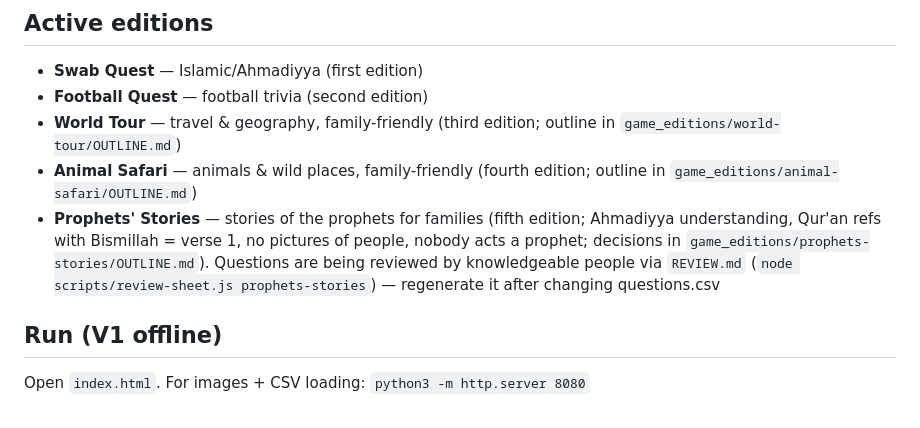
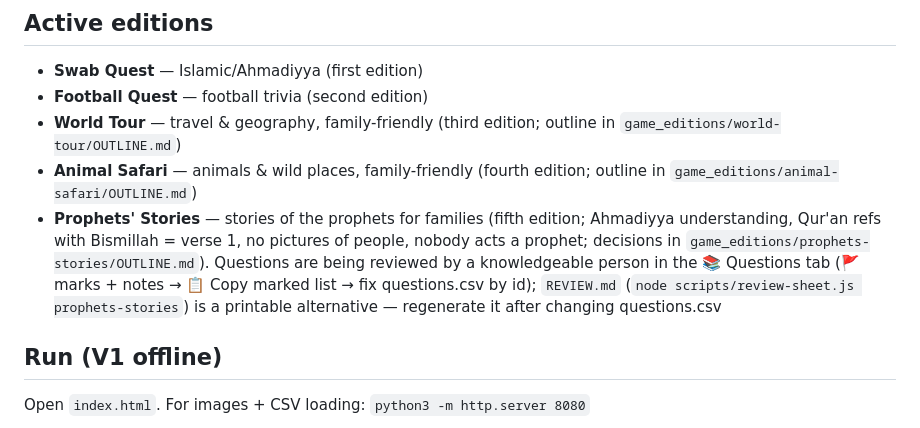
Before and after one commit to mojeebahmed/triventurex, a Markdown page: CLAUDE.md, the part around the change. Drawn GitHub-style.

Commit message:
CLAUDE.md: the reviewer uses the Questions tab
Co-Authored-By: Claude Opus 5.5 <noreply@anthropic.com>

```diff
--- a/CLAUDE.md
+++ b/CLAUDE.md
@@ -25,7 +25,7 @@ Save project files to this project's folder.
 - **Football Quest** — football trivia (second edition)
 - **World Tour** — travel & geography, family-friendly (third edition; outline in `game_editions/world-tour/OUTLINE.md`)
 - **Animal Safari** — animals & wild places, family-friendly (fourth edition; outline in `game_editions/animal-safari/OUTLINE.md`)
-- **Prophets' Stories** — stories of the prophets for families (fifth edition; Ahmadiyya understanding, Qur'an refs with Bismillah = verse 1, no pictures of people, nobody acts a prophet; decisions in `game_editions/prophets-stories/OUTLINE.md`). Questions are being reviewed by knowledgeable people via `REVIEW.md` (`node scripts/review-sheet.js prophets-stories`) — regenerate it after changing questions.csv
+- **Prophets' Stories** — stories of the prophets for families (fifth edition; Ahmadiyya understanding, Qur'an refs with Bismillah = verse 1, no pictures of people, nobody acts a prophet; decisions in `game_editions/prophets-stories/OUTLINE.md`). Questions are being reviewed by a knowledgeable person in the 📚 Questions tab (🚩 marks + notes → 📋 Copy marked list → fix questions.csv by id); `REVIEW.md` (`node scripts/review-sheet.js prophets-stories`) is a printable alternative — regenerate it after changing questions.csv
 
 ## Run (V1 offline)
 Open `index.html`. For images + CSV loading: `python3 -m http.server 8080`
```
